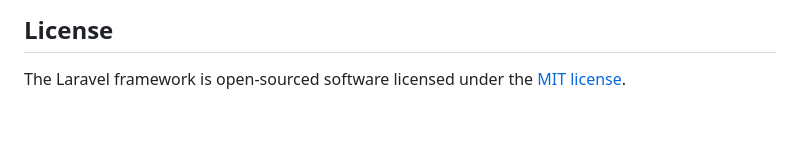
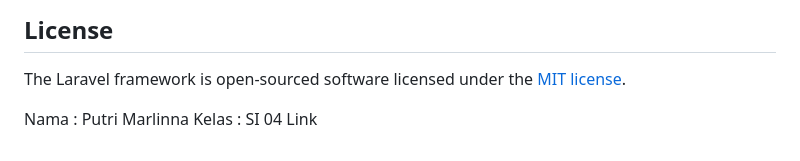
Before and after one commit to amikomeventhub-3283/putrimarlinna, a Markdown page: README.md, the part around the change. Drawn GitHub-style; blank space fills up the shorter version.

```diff
--- a/README.md
+++ b/README.md
@@ -57,3 +57,7 @@ If you discover a security vulnerability within Laravel, please send an e-mail t
 ## License
 
 The Laravel framework is open-sourced software licensed under the [MIT license](https://opensource.org/licenses/MIT).
+
+Nama : Putri Marlinna
+Kelas : SI 04
+Link
```
